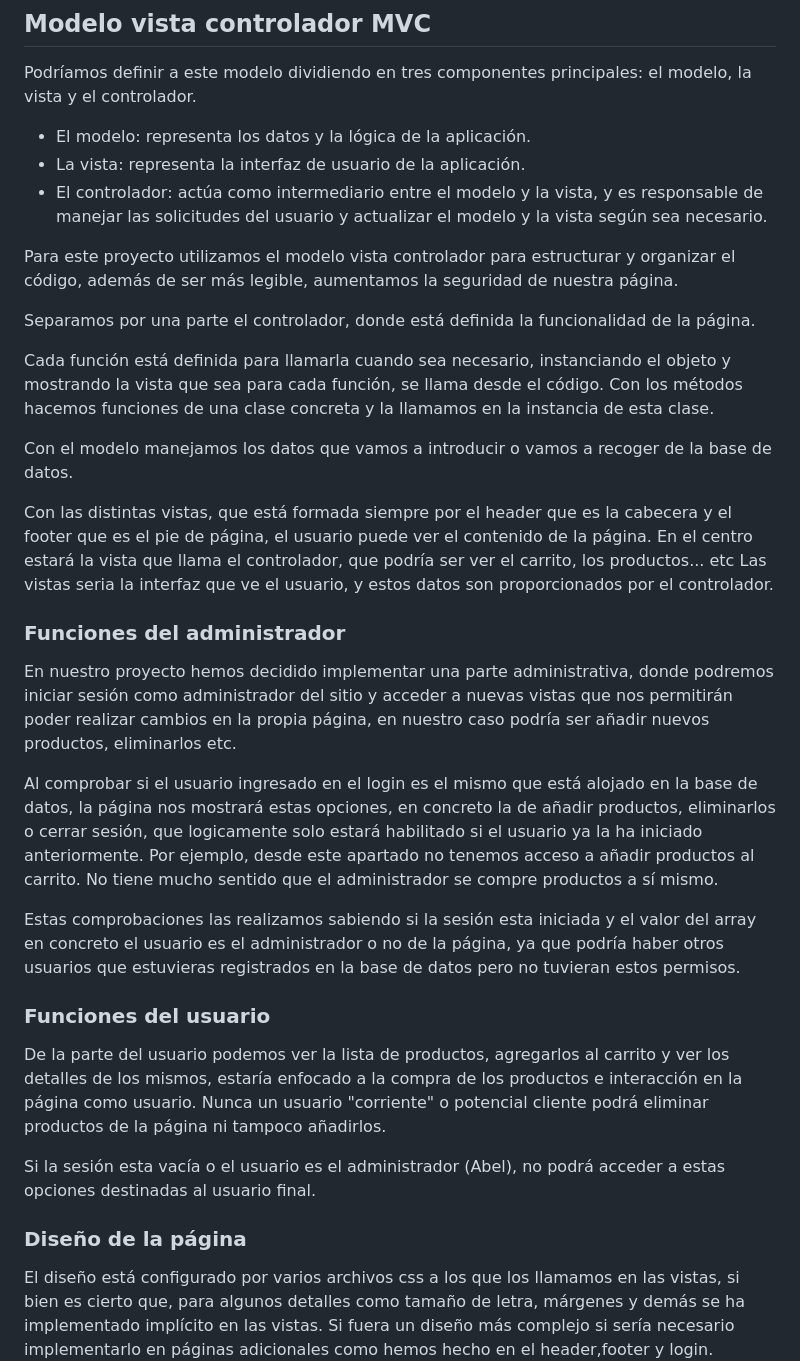
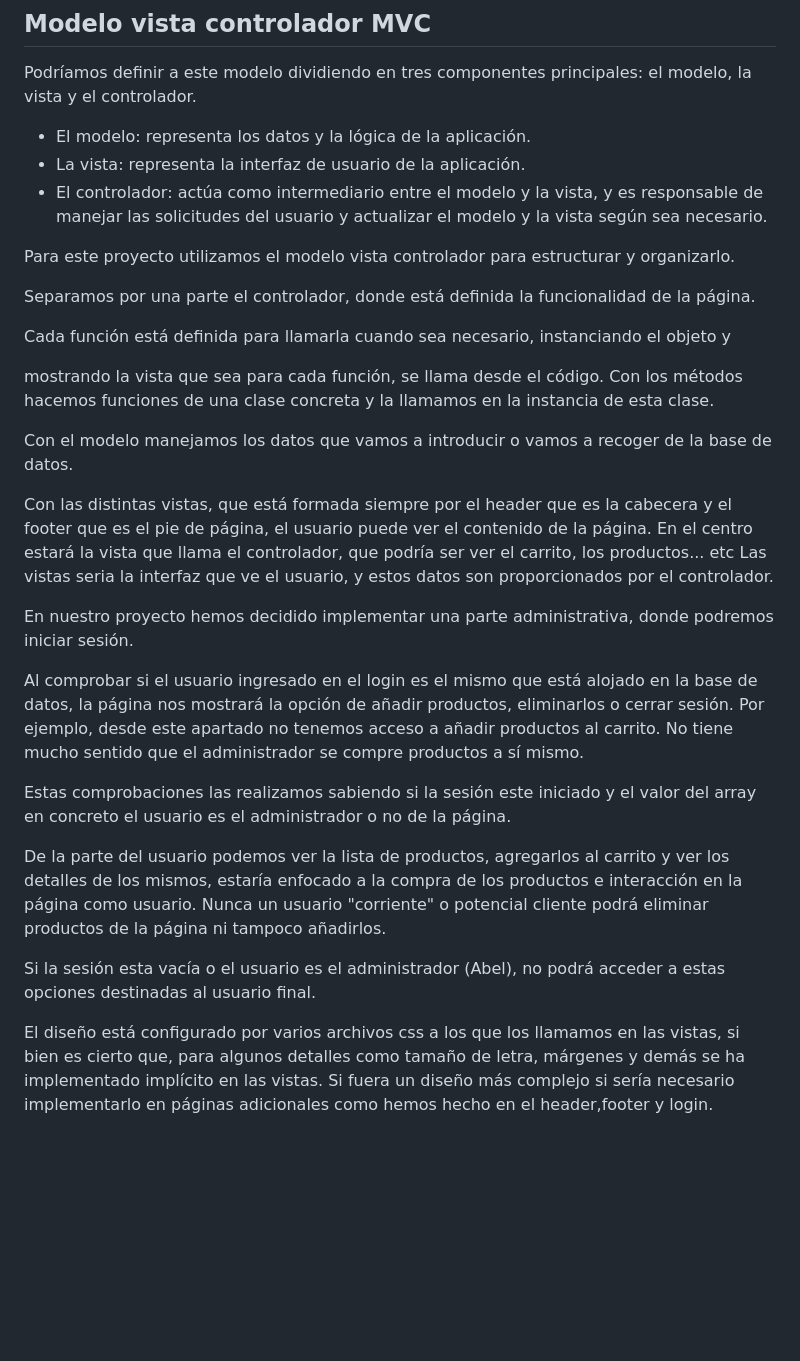
Before and after one commit to abelmrd/php, a Markdown page: README.md, the part around one of its changes. Rendered like a GitHub page; blank space fills up the shorter version.

```diff
--- a/README.md
+++ b/README.md
@@ -6,33 +6,32 @@ Podríamos definir a este modelo dividiendo en tres componentes principales: el
 - La vista: representa la interfaz de usuario de la aplicación.
 - El controlador: actúa como intermediario entre el modelo y la vista, y es responsable de manejar las solicitudes del usuario y actualizar el modelo y la vista según sea necesario.
 
-Para este proyecto utilizamos el modelo vista controlador para estructurar y organizar el código, además de ser más legible, aumentamos la seguridad de nuestra página.
+Para este proyecto utilizamos el modelo vista controlador para estructurar y organizarlo.
 
 Separamos por una parte el controlador, donde está definida la funcionalidad de la página.
 
-Cada función está definida para llamarla cuando sea necesario, instanciando el objeto y mostrando la vista que sea para cada función, se llama desde el código.
-Con los métodos hacemos funciones de una clase concreta y la llamamos en la instancia de esta clase.
+Cada función está definida para llamarla cuando sea necesario, instanciando el objeto y
+
+mostrando la vista que sea para cada función, se llama desde el código.
+ Con los métodos hacemos funciones de una clase concreta y la llamamos en la instancia de esta clase.
 
 Con el modelo manejamos los datos que vamos a introducir o vamos a recoger de la base de datos.
 
 Con las distintas vistas, que está formada siempre por el header que es la cabecera y el footer que es el pie de página, el usuario puede ver el contenido de la página. En el centro estará la vista que llama el controlador, que podría ser ver el carrito, los productos... etc
-Las vistas seria la interfaz que ve el usuario, y estos datos son proporcionados por el controlador.
+ Las vistas seria la interfaz que ve el usuario, y estos datos son proporcionados por el controlador.
 
-### Funciones del administrador
-En nuestro proyecto hemos decidido implementar una parte administrativa, donde podremos iniciar sesión como administrador del sitio y acceder a nuevas vistas que nos permitirán poder realizar cambios en la propia página, en nuestro caso podría ser añadir nuevos productos, eliminarlos etc.
+En nuestro proyecto hemos decidido implementar una parte administrativa, donde podremos iniciar sesión.
 
-Al comprobar si el usuario ingresado en el login es el mismo que está alojado en la base de datos, la página nos mostrará estas opciones, en concreto la de añadir productos, eliminarlos o cerrar sesión, que logicamente solo estará habilitado si el usuario ya la ha iniciado anteriormente.
-Por ejemplo, desde este apartado no tenemos acceso a añadir productos al carrito. No tiene mucho sentido que el administrador se compre productos a sí mismo.
+Al comprobar si el usuario ingresado en el login es el mismo que está alojado en la base de datos, la página nos mostrará la opción de añadir productos, eliminarlos o cerrar sesión.
+ Por ejemplo, desde este apartado no tenemos acceso a añadir productos al carrito. No tiene mucho sentido que el administrador se compre productos a sí mismo.
 
-Estas comprobaciones las realizamos sabiendo si la sesión esta iniciada y el valor del array en concreto el usuario es el administrador o no de la página, ya que podría haber otros usuarios que estuvieras registrados en la base de datos pero no tuvieran estos permisos.
+Estas comprobaciones las realizamos sabiendo si la sesión este iniciado y el valor del array en concreto el usuario es el administrador o no de la página.
 
-### Funciones del usuario
 De la parte del usuario podemos ver la lista de productos, agregarlos al carrito y ver los detalles de los mismos, estaría enfocado a la compra de los productos e interacción en la página como usuario.
  Nunca un usuario "corriente" o potencial cliente podrá eliminar productos de la página ni tampoco añadirlos.
 
 Si la sesión esta vacía o el usuario es el administrador (Abel), no podrá acceder a estas opciones destinadas al usuario final.
 
-### Diseño de la página
 El diseño está configurado por varios archivos css a los que los llamamos en las vistas, si bien es cierto que, para algunos detalles como tamaño de letra, márgenes y demás se ha implementado implícito en las vistas. Si fuera un diseño más complejo si sería necesario implementarlo en páginas adicionales como hemos hecho en el header,footer y login.
 
 A pesar de que en este proyecto no tendría mucha diferencia en tiempo de ejecución ni carga de trabajo, cabe destacar que con un proyecto de mayor envergadura seria importante diferenciar el controlador de usuarios y el de productos, y no almacenarlos en un solo controlador. En el de usuarios crearíamos las clases y funciones que va a realizar el administrador, y en productos quedaríamos las funciones propias de la tienda como mostrar el carrito, añadir productos etc.
```
Also changed, not shown: other parts of README.md (+42 -8 lines).
